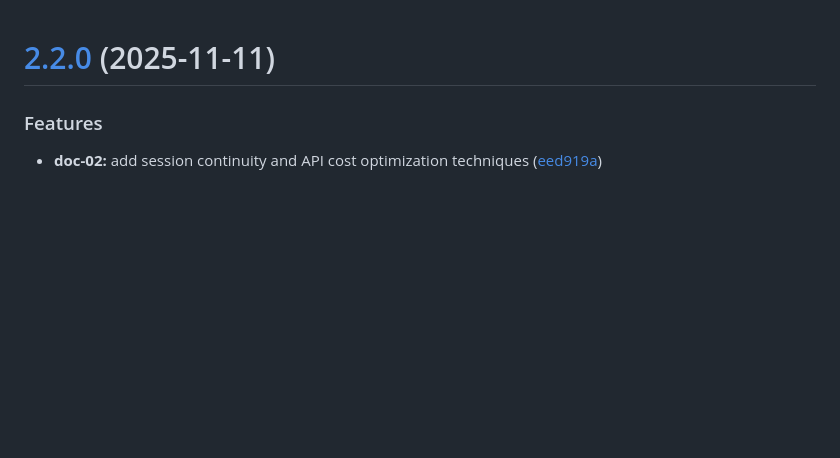
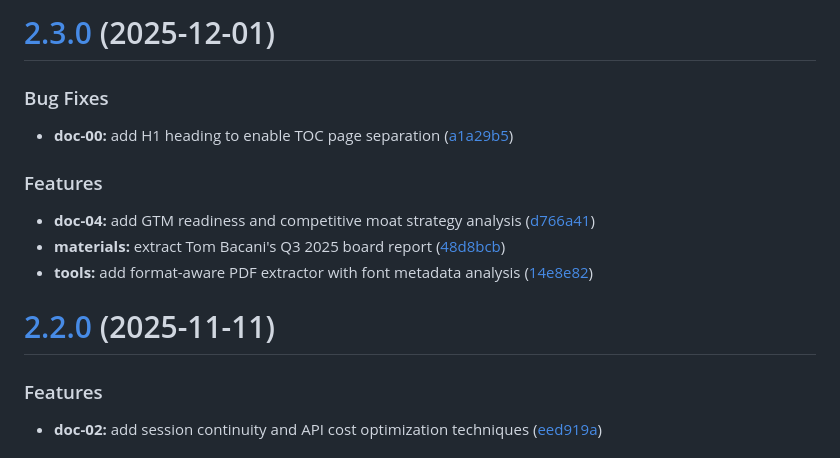
Before and after one commit to tainora/netstrata, a Markdown page: CHANGELOG.md, the part around the change. GitHub-like rendering; blank space fills up the shorter version.

Commit message:
chore(release): 2.3.0 [skip ci]
# [2.3.0](https://github.com/tainora/netstrata/compare/v2.2.0...v2.3.0) (2025-12-01)

### Bug Fixes

* **doc-00:** add H1 heading to enable TOC page separation ([a1a29b5](https://github.com/tainora/netstrata/commit/a1a29b5413de3d432af4763b8e704cc9b17fa6e3))

### Features

* **doc-04:** add GTM readiness and competitive moat strategy analysis ([d766a41](https://github.com/tainora/netstrata/commit/d766a4194e0ebaa086ce017977e11600c6946966))
* **materials:** extract Tom Bacani's Q3 2025 board report ([48d8bcb](https://github.com/tainora/netstrata/commit/48d8bcb279cbe887d4c4e882b37d23cbe4709833))
* **tools:** add format-aware PDF extractor with font metadata analysis ([14e8e82](https://github.com/tainora/netstrata/commit/14e8e825cb7592e229d751061d452d60401461dd))

```diff
--- a/CHANGELOG.md
+++ b/CHANGELOG.md
@@ -1,3 +1,17 @@
+# [2.3.0](https://github.com/tainora/netstrata/compare/v2.2.0...v2.3.0) (2025-12-01)
+
+
+### Bug Fixes
+
+* **doc-00:** add H1 heading to enable TOC page separation ([a1a29b5](https://github.com/tainora/netstrata/commit/a1a29b5413de3d432af4763b8e704cc9b17fa6e3))
+
+
+### Features
+
+* **doc-04:** add GTM readiness and competitive moat strategy analysis ([d766a41](https://github.com/tainora/netstrata/commit/d766a4194e0ebaa086ce017977e11600c6946966))
+* **materials:** extract Tom Bacani's Q3 2025 board report ([48d8bcb](https://github.com/tainora/netstrata/commit/48d8bcb279cbe887d4c4e882b37d23cbe4709833))
+* **tools:** add format-aware PDF extractor with font metadata analysis ([14e8e82](https://github.com/tainora/netstrata/commit/14e8e825cb7592e229d751061d452d60401461dd))
+
 # [2.2.0](https://github.com/tainora/netstrata/compare/v2.1.0...v2.2.0) (2025-11-11)
 
 
```
